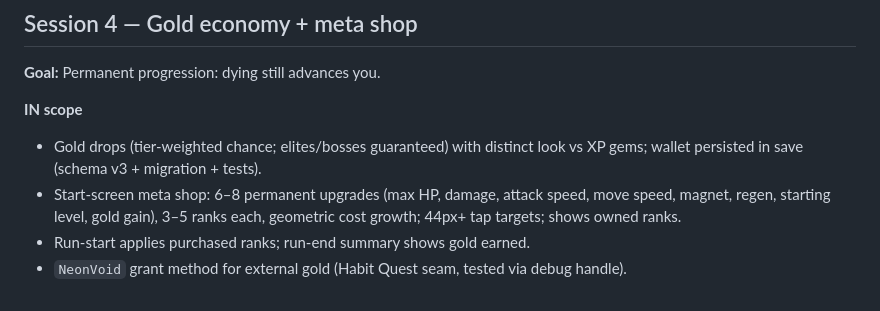
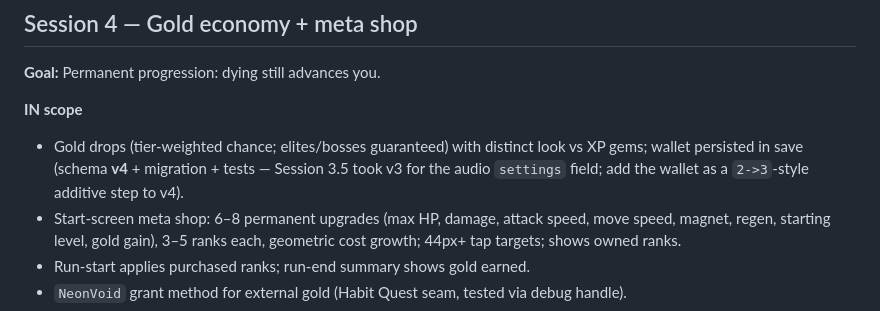
Before and after one commit to jdesolate/neon-void, a Markdown page: docs/session-plan.md, the part around the change. GitHub-like rendering.

```diff
--- a/docs/session-plan.md
+++ b/docs/session-plan.md
@@ -105,7 +105,7 @@ boot with zero console errors → start a run → drive movement → grant XP, r
 **Goal:** Permanent progression: dying still advances you.
 
 **IN scope**
-- Gold drops (tier-weighted chance; elites/bosses guaranteed) with distinct look vs XP gems; wallet persisted in save (schema v3 + migration + tests).
+- Gold drops (tier-weighted chance; elites/bosses guaranteed) with distinct look vs XP gems; wallet persisted in save (schema **v4** + migration + tests — Session 3.5 took v3 for the audio `settings` field; add the wallet as a `2->3`-style additive step to v4).
 - Start-screen meta shop: 6–8 permanent upgrades (max HP, damage, attack speed, move speed, magnet, regen, starting level, gold gain), 3–5 ranks each, geometric cost growth; 44px+ tap targets; shows owned ranks.
 - Run-start applies purchased ranks; run-end summary shows gold earned.
 - `NeonVoid` grant method for external gold (Habit Quest seam, tested via debug handle).
```
Also changed, not shown: docs/activity-log.md (+17 -0 lines).
